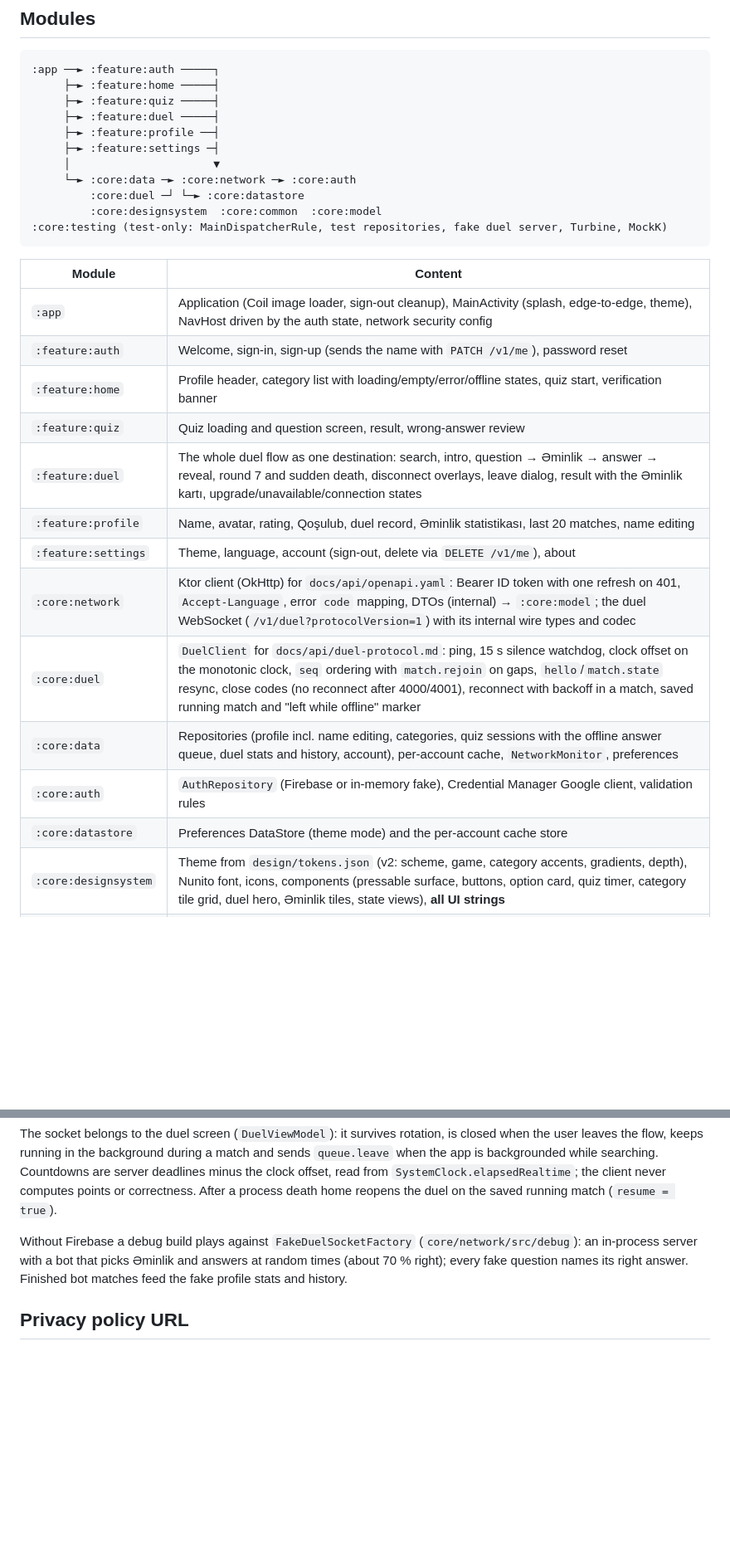
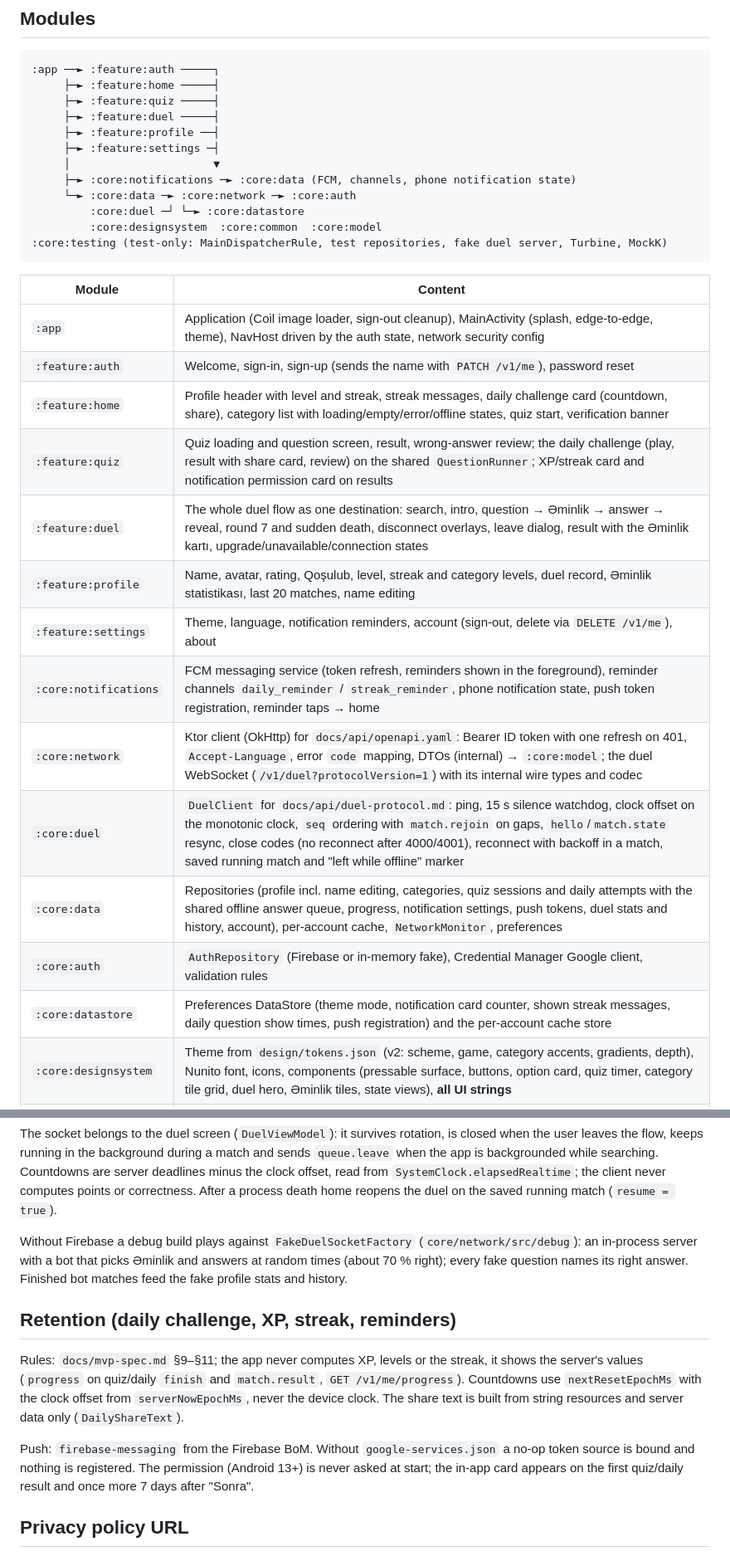
Before and after one commit to sabitsadiqli/Duello-Quiz, a Markdown page: android/README.md, 2 parts joined by grey strips. Shown at 83% size. Rendered like a GitHub page; blank space fills up the shorter version.

Commit message:
docs(android): describe the notifications module and retention features
Co-Authored-By: Claude Opus 5.5 <noreply@anthropic.com>

```diff
--- a/android/README.md
+++ b/android/README.md
@@ -17,6 +17,7 @@ cd android && ./gradlew lint test assembleDebug
      ├─► :feature:profile ──┤
      ├─► :feature:settings ─┤
      │                      ▼
+     ├─► :core:notifications ─► :core:data (FCM, channels, phone notification state)
      └─► :core:data ─► :core:network ─► :core:auth
          :core:duel ─┘ └─► :core:datastore
          :core:designsystem  :core:common  :core:model
@@ -27,16 +28,17 @@ cd android && ./gradlew lint test assembleDebug
 | --- | --- |
 | `:app` | Application (Coil image loader, sign-out cleanup), MainActivity (splash, edge-to-edge, theme), NavHost driven by the auth state, network security config |
 | `:feature:auth` | Welcome, sign-in, sign-up (sends the name with `PATCH /v1/me`), password reset |
-| `:feature:home` | Profile header, category list with loading/empty/error/offline states, quiz start, verification banner |
-| `:feature:quiz` | Quiz loading and question screen, result, wrong-answer review |
+| `:feature:home` | Profile header with level and streak, streak messages, daily challenge card (countdown, share), category list with loading/empty/error/offline states, quiz start, verification banner |
+| `:feature:quiz` | Quiz loading and question screen, result, wrong-answer review; the daily challenge (play, result with share card, review) on the shared `QuestionRunner`; XP/streak card and notification permission card on results |
 | `:feature:duel` | The whole duel flow as one destination: search, intro, question → Əminlik → answer → reveal, round 7 and sudden death, disconnect overlays, leave dialog, result with the Əminlik kartı, upgrade/unavailable/connection states |
-| `:feature:profile` | Name, avatar, rating, Qoşulub, duel record, Əminlik statistikası, last 20 matches, name editing |
-| `:feature:settings` | Theme, language, account (sign-out, delete via `DELETE /v1/me`), about |
+| `:feature:profile` | Name, avatar, rating, Qoşulub, level, streak and category levels, duel record, Əminlik statistikası, last 20 matches, name editing |
+| `:feature:settings` | Theme, language, notification reminders, account (sign-out, delete via `DELETE /v1/me`), about |
+| `:core:notifications` | FCM messaging service (token refresh, reminders shown in the foreground), reminder channels `daily_reminder` / `streak_reminder`, phone notification state, push token registration, reminder taps → home |
 | `:core:network` | Ktor client (OkHttp) for `docs/api/openapi.yaml`: Bearer ID token with one refresh on 401, `Accept-Language`, error `code` mapping, DTOs (internal) → `:core:model`; the duel WebSocket (`/v1/duel?protocolVersion=1`) with its internal wire types and codec |
 | `:core:duel` | `DuelClient` for `docs/api/duel-protocol.md`: ping, 15 s silence watchdog, clock offset on the monotonic clock, `seq` ordering with `match.rejoin` on gaps, `hello`/`match.state` resync, close codes (no reconnect after 4000/4001), reconnect with backoff in a match, saved running match and "left while offline" marker |
-| `:core:data` | Repositories (profile incl. name editing, categories, quiz sessions with the offline answer queue, duel stats and history, account), per-account cache, `NetworkMonitor`, preferences |
+| `:core:data` | Repositories (profile incl. name editing, categories, quiz sessions and daily attempts with the shared offline answer queue, progress, notification settings, push tokens, duel stats and history, account), per-account cache, `NetworkMonitor`, preferences |
 | `:core:auth` | `AuthRepository` (Firebase or in-memory fake), Credential Manager Google client, validation rules |
-| `:core:datastore` | Preferences DataStore (theme mode) and the per-account cache store |
+| `:core:datastore` | Preferences DataStore (theme mode, notification card counter, shown streak messages, daily question show times, push registration) and the per-account cache store |
 | `:core:designsystem` | Theme from `design/tokens.json` (v2: scheme, game, category accents, gradients, depth), Nunito font, icons, components (pressable surface, buttons, option card, quiz timer, category tile grid, duel hero, Əminlik tiles, state views), **all UI strings** |
 | `:core:common` | `AppConfig`, `WallClock`, application scope, navigation result keys, external links |
 | `:core:model` | Plain models (`AuthUser`, `Profile`, `Category`, quiz types, `DataResult`/`DataError`) |
@@ -103,6 +109,17 @@ Without Firebase a debug build plays against `FakeDuelSocketFactory` (`core/netw
 in-process server with a bot that picks Əminlik and answers at random times (about 70 % right); every
 fake question names its right answer. Finished bot matches feed the fake profile stats and history.
 
+## Retention (daily challenge, XP, streak, reminders)
+
+Rules: `docs/mvp-spec.md` §9–§11; the app never computes XP, levels or the streak, it shows the
+server's values (`progress` on quiz/daily `finish` and `match.result`, `GET /v1/me/progress`).
+Countdowns use `nextResetEpochMs` with the clock offset from `serverNowEpochMs`, never the device
+clock. The share text is built from string resources and server data only (`DailyShareText`).
+
+Push: `firebase-messaging` from the Firebase BoM. Without `google-services.json` a no-op token
+source is bound and nothing is registered. The permission (Android 13+) is never asked at start;
+the in-app card appears on the first quiz/daily result and once more 7 days after "Sonra".
+
 ## Privacy policy URL
 
 `BuildConfig.PRIVACY_POLICY_URL` defaults to the GitHub Pages URL in `app/build.gradle.kts`;
```
Also changed, not shown: other parts of android/README.md (+4 -0 lines).
